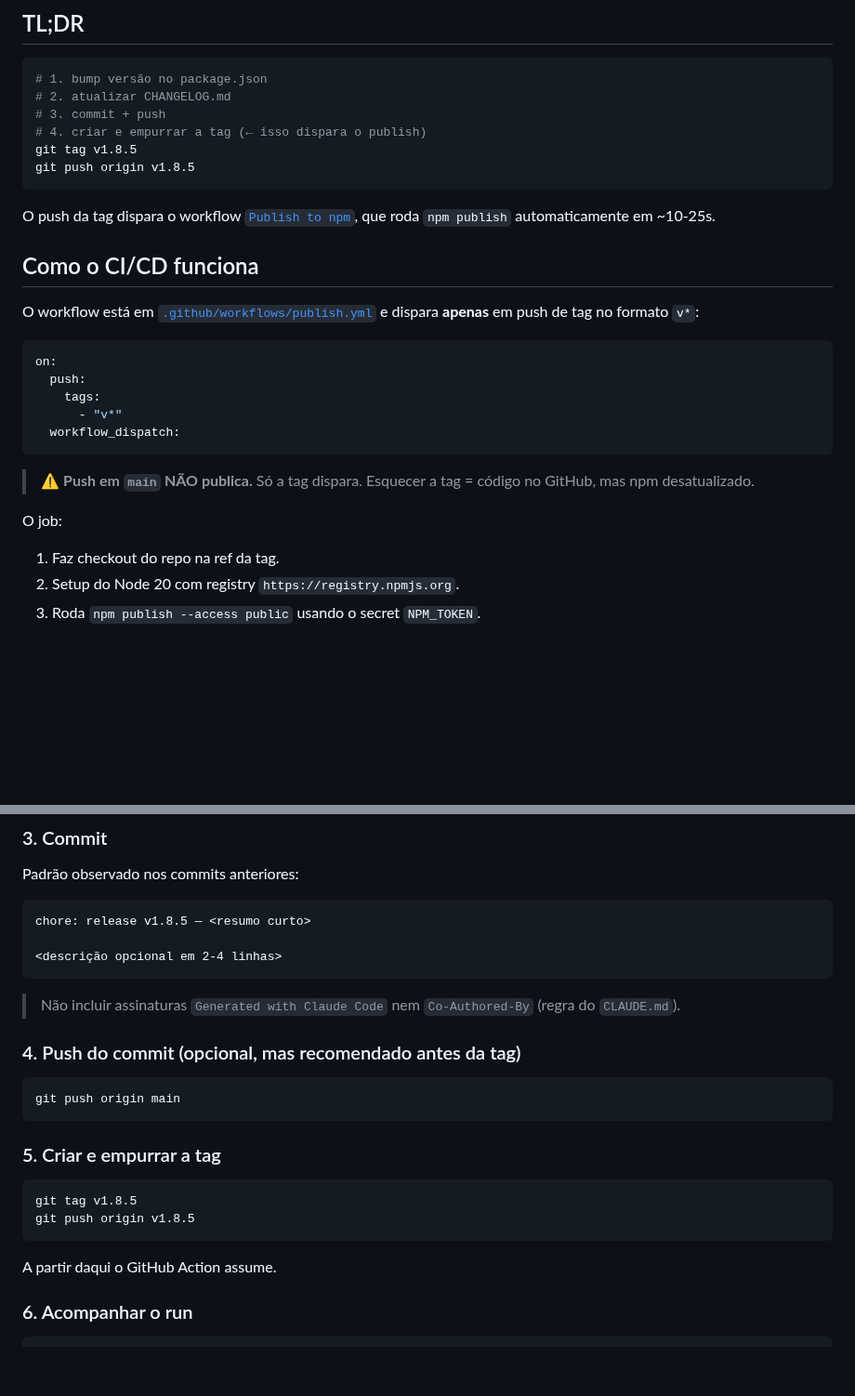
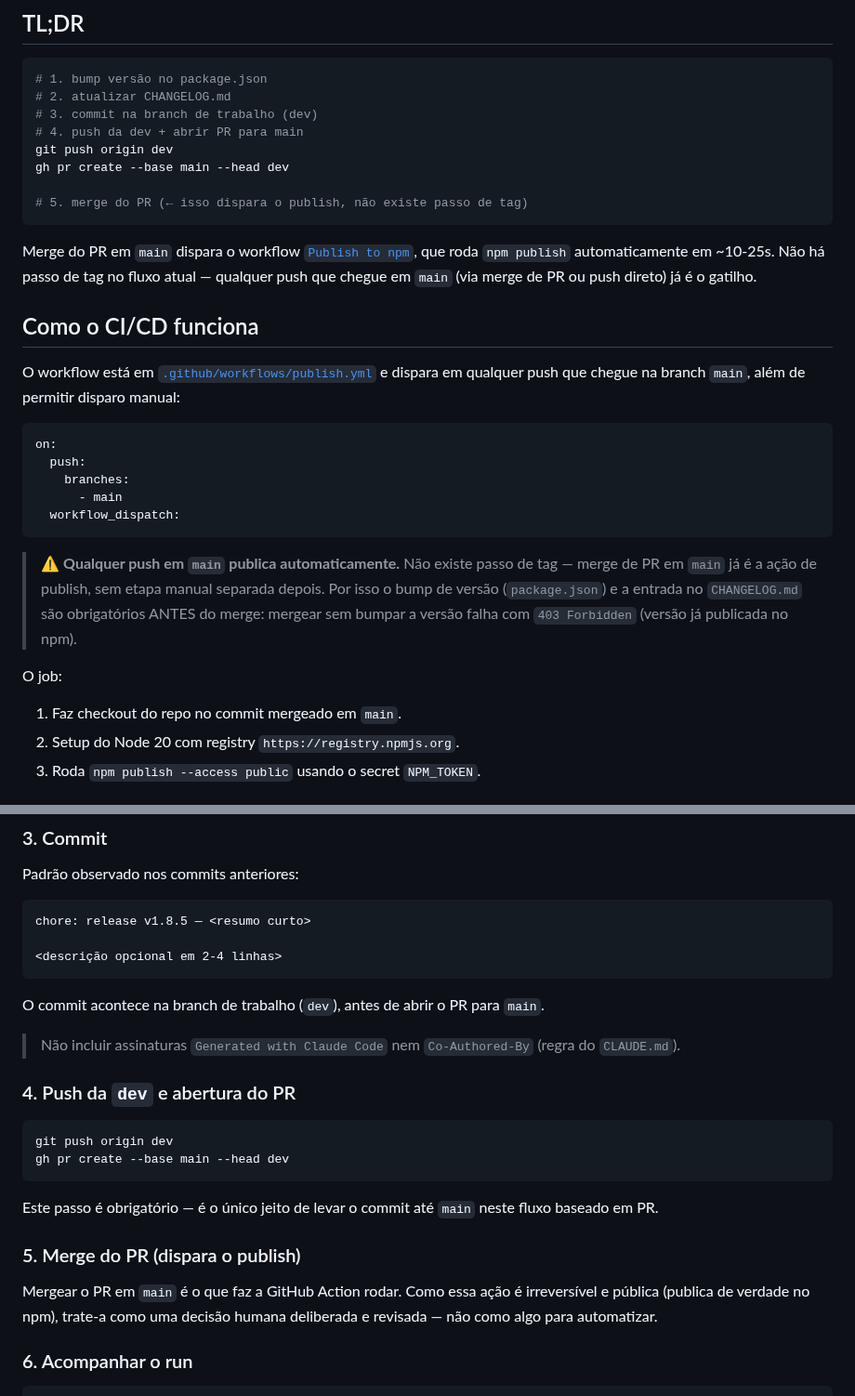
Before and after one commit to Expert-Integrado/ei-prompt, a Markdown page: RELEASE.md, 2 parts joined by grey strips. Shown at 93% size. GitHub-like rendering; blank space fills up the shorter version.

Commit message:
docs: correct RELEASE.md publish trigger to match push-to-main workflow
- Replace tag-based publish instructions with push-to-main + PR flow
- Fix trigger description, warning callout, job-step list, and error table to match .github/workflows/publish.yml (branches: main, workflow_dispatch)
- Update rollback guidance to reference a new commit/PR instead of a new tag

````diff
--- a/RELEASE.md
+++ b/RELEASE.md
@@ -7,31 +7,33 @@ Como publicar uma nova versão do `@expertzinhointegrado/ei-prompt` no npm.
 ```bash
 # 1. bump versão no package.json
 # 2. atualizar CHANGELOG.md
-# 3. commit + push
-# 4. criar e empurrar a tag (← isso dispara o publish)
-git tag v1.8.5
-git push origin v1.8.5
+# 3. commit na branch de trabalho (dev)
+# 4. push da dev + abrir PR para main
+git push origin dev
+gh pr create --base main --head dev
+
+# 5. merge do PR (← isso dispara o publish, não existe passo de tag)
 ```
 
-O push da tag dispara o workflow [`Publish to npm`](.github/workflows/publish.yml), que roda `npm publish` automaticamente em ~10-25s.
+Merge do PR em `main` dispara o workflow [`Publish to npm`](.github/workflows/publish.yml), que roda `npm publish` automaticamente em ~10-25s. Não há passo de tag no fluxo atual — qualquer push que chegue em `main` (via merge de PR ou push direto) já é o gatilho.
 
 ## Como o CI/CD funciona
 
-O workflow está em [`.github/workflows/publish.yml`](.github/workflows/publish.yml) e dispara **apenas** em push de tag no formato `v*`:
+O workflow está em [`.github/workflows/publish.yml`](.github/workflows/publish.yml) e dispara em qualquer push que chegue na branch `main`, além de permitir disparo manual:
 
 ```yaml
 on:
   push:
-    tags:
-      - "v*"
+    branches:
+      - main
   workflow_dispatch:
 ```
 
-> ⚠️ **Push em `main` NÃO publica.** Só a tag dispara. Esquecer a tag = código no GitHub, mas npm desatualizado.
+> ⚠️ **Qualquer push em `main` publica automaticamente.** Não existe passo de tag — merge de PR em `main` já é a ação de publish, sem etapa manual separada depois. Por isso o bump de versão (`package.json`) e a entrada no `CHANGELOG.md` são obrigatórios ANTES do merge: mergear sem bumpar a versão falha com `403 Forbidden` (versão já publicada no npm).
 
 O job:
 
-1. Faz checkout do repo na ref da tag.
+1. Faz checkout do repo no commit mergeado em `main`.
 2. Setup do Node 20 com registry `https://registry.npmjs.org`.
 3. Roda `npm publish --access public` usando o secret `NPM_TOKEN`.
 
@@ -70,22 +72,22 @@ chore: release v1.8.5 — <resumo curto>
 <descrição opcional em 2-4 linhas>
 ```
 
+O commit acontece na branch de trabalho (`dev`), antes de abrir o PR para `main`.
+
 > Não incluir assinaturas `Generated with Claude Code` nem `Co-Authored-By` (regra do `CLAUDE.md`).
 
-### 4. Push do commit (opcional, mas recomendado antes da tag)
+### 4. Push da `dev` e abertura do PR
 
 ```bash
-git push origin main
+git push origin dev
+gh pr create --base main --head dev
 ```
 
-### 5. Criar e empurrar a tag
+Este passo é obrigatório — é o único jeito de levar o commit até `main` neste fluxo baseado em PR.
 
-```bash
-git tag v1.8.5
-git push origin v1.8.5
-```
+### 5. Merge do PR (dispara o publish)
 
-A partir daqui o GitHub Action assume.
+Mergear o PR em `main` é o que faz a GitHub Action rodar. Como essa ação é irreversível e pública (publica de verdade no npm), trate-a como uma decisão humana deliberada e revisada — não como algo para automatizar.
 
 ### 6. Acompanhar o run
 
````
Also changed, not shown: other parts of RELEASE.md (+5 -5 lines).
